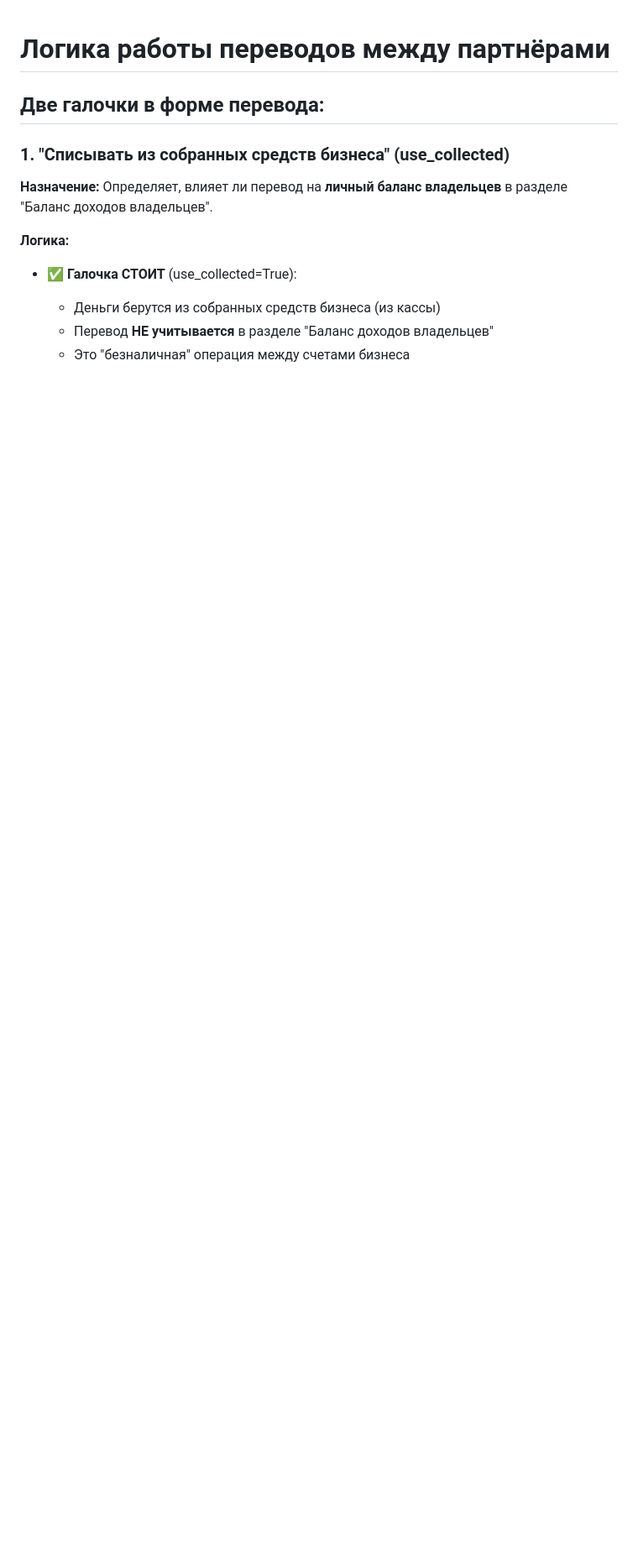
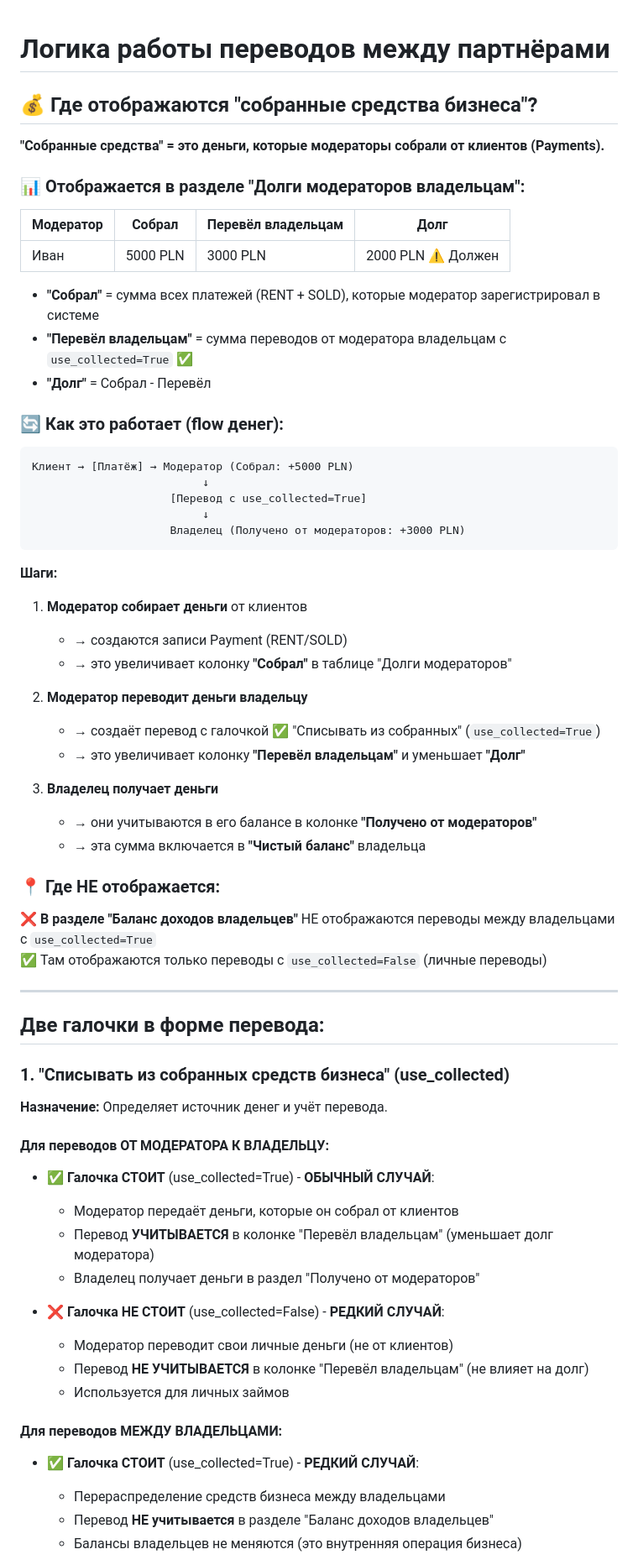
Before and after one commit to gaagnec/batteryRental-3, a Markdown page: TRANSFER_LOGIC_EXPLANATION.md, the part around one of its changes. Shown at 84% size. Drawn GitHub-style; blank space fills up the shorter version.

Commit message:
docs: Add detailed explanation of 'collected funds' display
Extended TRANSFER_LOGIC_EXPLANATION.md with:
- Where 'collected funds' are displayed (Moderators' debts table)
- Visual flow diagram of money from clients → moderator → owner
- Detailed breakdown of columns: Collected, Transferred, Debt
- Clarification that use_collected=True affects moderator debt tracking

Co-authored-by: openhands <openhands@all-hands.dev>

````diff
--- a/TRANSFER_LOGIC_EXPLANATION.md
+++ b/TRANSFER_LOGIC_EXPLANATION.md
@@ -1,14 +1,72 @@
 # Логика работы переводов между партнёрами
+
+## 💰 Где отображаются "собранные средства бизнеса"?
+
+**"Собранные средства" = это деньги, которые модераторы собрали от клиентов (Payments).**
+
+### 📊 Отображается в разделе "Долги модераторов владельцам":
+
+| Модератор | **Собрал** | Перевёл владельцам | Долг |
+|-----------|------------|-------------------|------|
+| Иван      | 5000 PLN   | 3000 PLN          | 2000 PLN ⚠️ Должен |
+
+- **"Собрал"** = сумма всех платежей (RENT + SOLD), которые модератор зарегистрировал в системе
+- **"Перевёл владельцам"** = сумма переводов от модератора владельцам с `use_collected=True` ✅
+- **"Долг"** = Собрал - Перевёл
+
+### 🔄 Как это работает (flow денег):
+
+```
+Клиент → [Платёж] → Модератор (Собрал: +5000 PLN)
+                          ↓
+                     [Перевод с use_collected=True]
+                          ↓
+                     Владелец (Получено от модераторов: +3000 PLN)
+```
+
+**Шаги:**
+
+1. **Модератор собирает деньги** от клиентов
+   - → создаются записи Payment (RENT/SOLD)
+   - → это увеличивает колонку **"Собрал"** в таблице "Долги модераторов"
+
+2. **Модератор переводит деньги владельцу**
+   - → создаёт перевод с галочкой ✅ "Списывать из собранных" (`use_collected=True`)
+   - → это увеличивает колонку **"Перевёл владельцам"** и уменьшает **"Долг"**
+
+3. **Владелец получает деньги**
+   - → они учитываются в его балансе в колонке **"Получено от модераторов"**
+   - → эта сумма включается в **"Чистый баланс"** владельца
+
+### 📍 Где НЕ отображается:
+
+❌ **В разделе "Баланс доходов владельцев"** НЕ отображаются переводы между владельцами с `use_collected=True`
+✅ Там отображаются только переводы с `use_collected=False` (личные переводы)
+
+---
 
 ## Две галочки в форме перевода:
 
 ### 1. "Списывать из собранных средств бизнеса" (use_collected)
 
-**Назначение:** Определяет, влияет ли перевод на **личный баланс владельцев** в разделе "Баланс доходов владельцев".
+**Назначение:** Определяет источник денег и учёт перевода.
 
-**Логика:**
-- ✅ **Галочка СТОИТ** (use_collected=True):
-  - Деньги берутся из собранных средств бизнеса (из кассы)
+#### Для переводов ОТ МОДЕРАТОРА К ВЛАДЕЛЬЦУ:
+
+- ✅ **Галочка СТОИТ** (use_collected=True) - **ОБЫЧНЫЙ СЛУЧАЙ**:
+  - Модератор передаёт деньги, которые он собрал от клиентов
+  - Перевод **УЧИТЫВАЕТСЯ** в колонке "Перевёл владельцам" (уменьшает долг модератора)
+  - Владелец получает деньги в раздел "Получено от модераторов"
+
+- ❌ **Галочка НЕ СТОИТ** (use_collected=False) - **РЕДКИЙ СЛУЧАЙ**:
+  - Модератор переводит свои личные деньги (не от клиентов)
+  - Перевод **НЕ УЧИТЫВАЕТСЯ** в колонке "Перевёл владельцам" (не влияет на долг)
+  - Используется для личных займов
+
+#### Для переводов МЕЖДУ ВЛАДЕЛЬЦАМИ:
+
+- ✅ **Галочка СТОИТ** (use_collected=True) - **РЕДКИЙ СЛУЧАЙ**:
+  - Перераспределение средств бизнеса между владельцами
   - Перевод **НЕ учитывается** в разделе "Баланс доходов владельцев"
-  - Это "безналичная" операция между счетами бизнеса
+  - Балансы владельцев не меняются (это внутренняя операция бизнеса)
 
````
Also changed, not shown: other parts of TRANSFER_LOGIC_EXPLANATION.md (+13 -6 lines).
